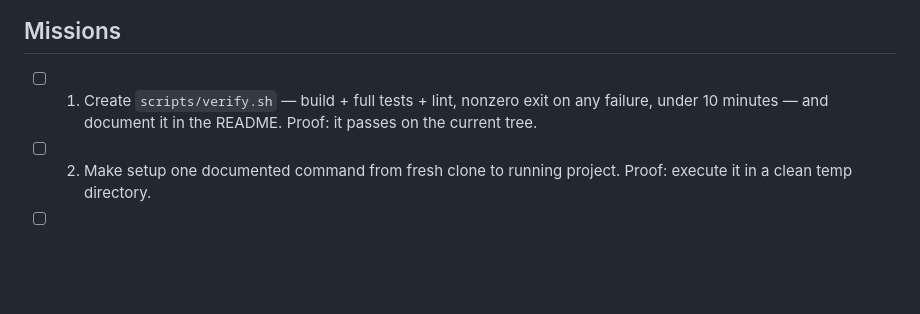
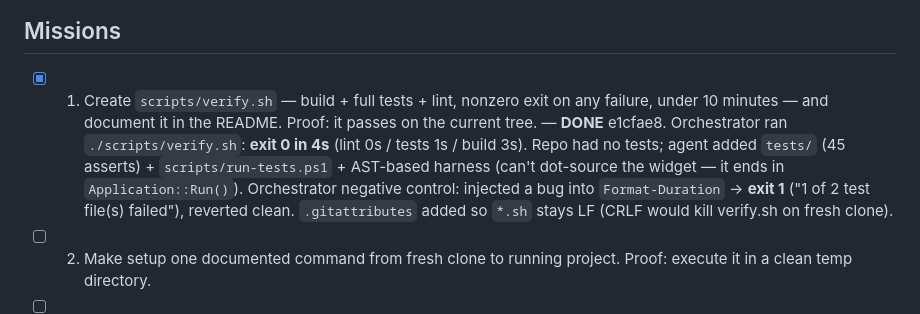
Before and after one commit to nobackhand/checkbattery, a Markdown page: MISSIONS_REPORT.md, the part around the change. GitHub-like rendering; blank space fills up the shorter version.

Commit message:
missions: check off mission 1
Co-Authored-By: Claude Opus 5 <noreply@anthropic.com>

```diff
--- a/MISSIONS_REPORT.md
+++ b/MISSIONS_REPORT.md
@@ -22,7 +22,7 @@ is real. 4. Pass → check off with one-line proof, commit report, continue. Fai
 
 ## Missions
 
-- [ ] 1. Create `scripts/verify.sh` — build + full tests + lint, nonzero exit on any failure, under 10 minutes — and document it in the README. Proof: it passes on the current tree.
+- [x] 1. Create `scripts/verify.sh` — build + full tests + lint, nonzero exit on any failure, under 10 minutes — and document it in the README. Proof: it passes on the current tree. — **DONE** e1cfae8. Orchestrator ran `./scripts/verify.sh`: **exit 0 in 4s** (lint 0s / tests 1s / build 3s). Repo had no tests; agent added `tests/` (45 asserts) + `scripts/run-tests.ps1` + AST-based harness (can't dot-source the widget — it ends in `Application::Run()`). Orchestrator negative control: injected a bug into `Format-Duration` → **exit 1** ("1 of 2 test file(s) failed"), reverted clean. `.gitattributes` added so `*.sh` stays LF (CRLF would kill verify.sh on fresh clone).
 - [ ] 2. Make setup one documented command from fresh clone to running project. Proof: execute it in a clean temp directory.
 - [ ] 3. Test suite fully green — fix broken tests, quarantine truly flaky ones with linked notes. Proof: full suite passes twice consecutively.
 - [ ] 4. Zero build/compiler/deprecation warnings — fix or suppress each with a one-line justification. Proof: warning-free build log.
```
